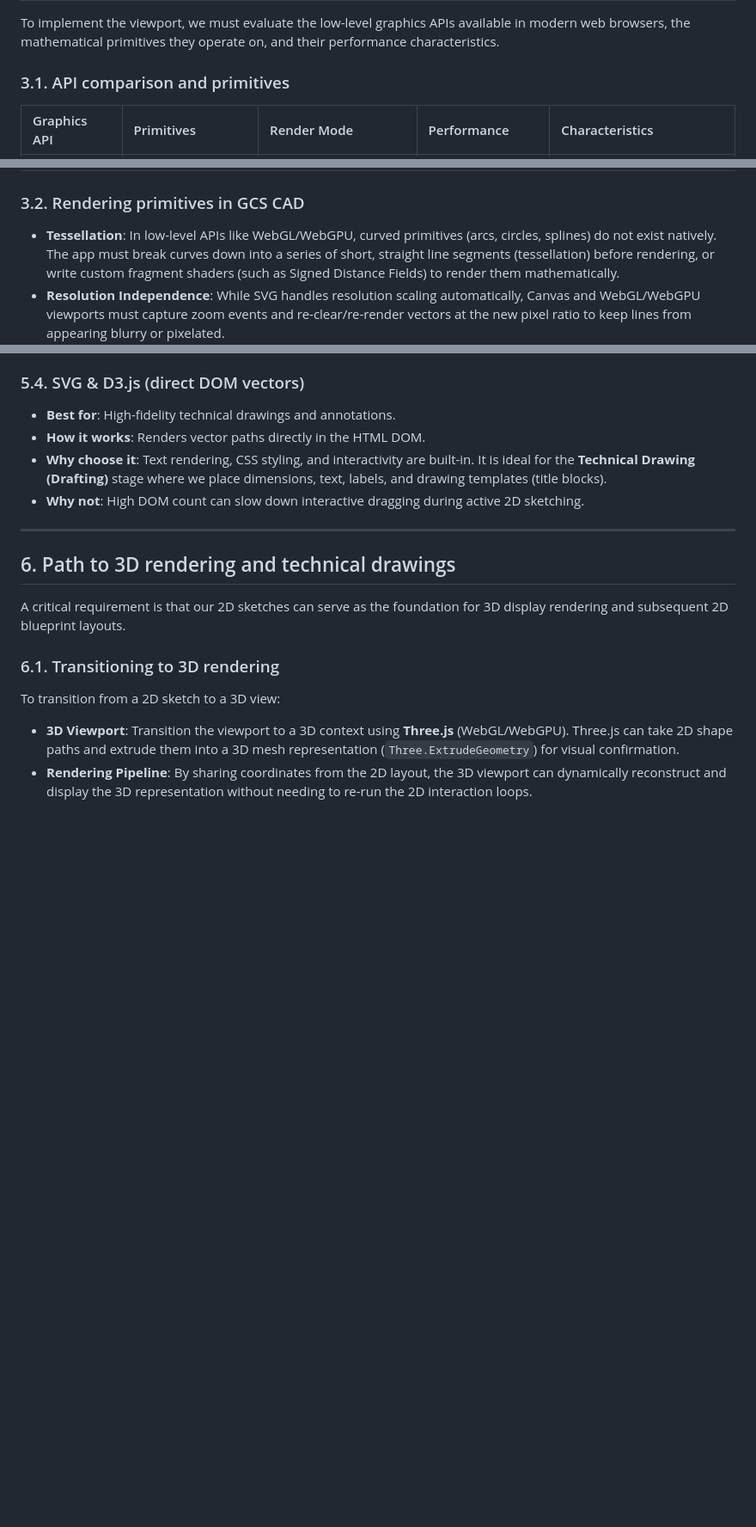
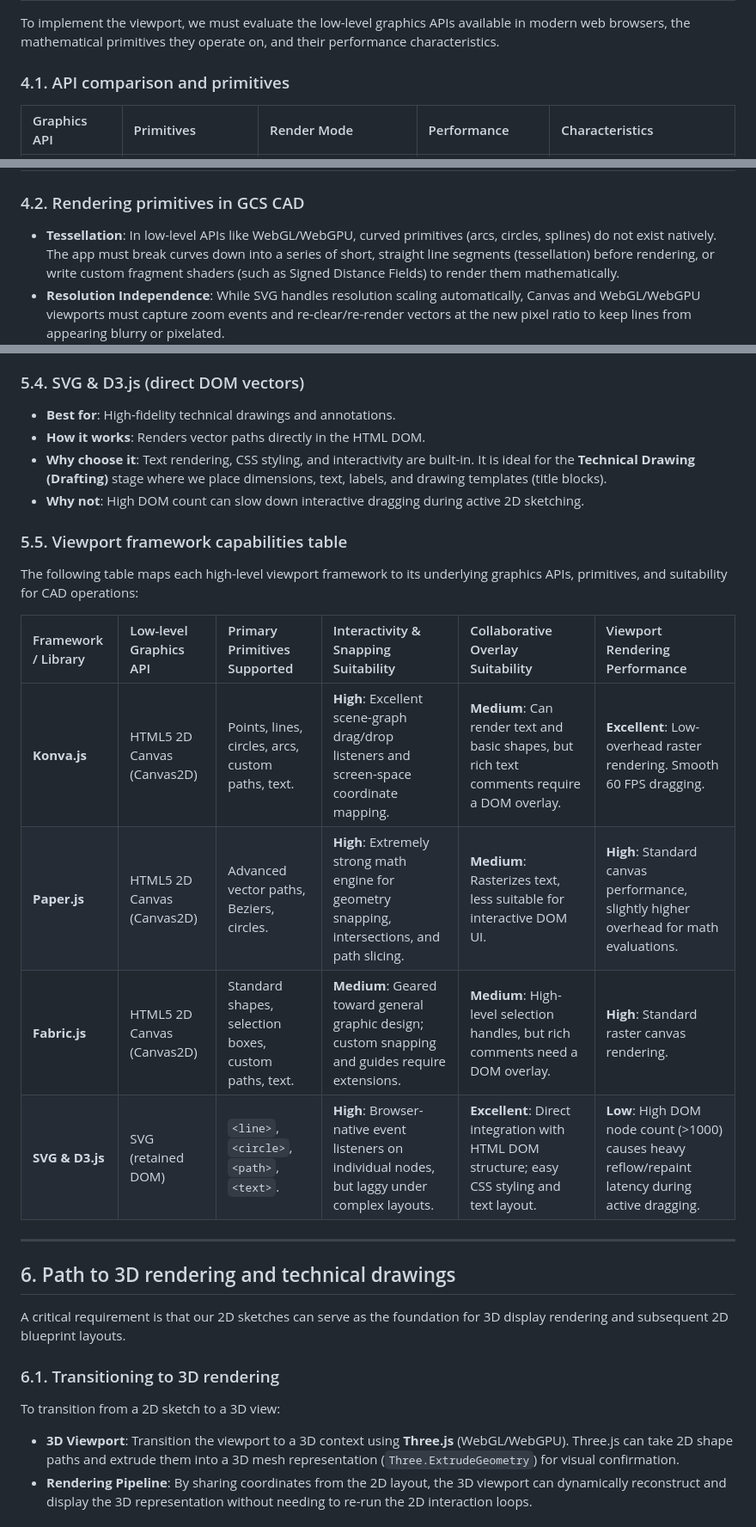
Before and after one commit to gonzojive/webcad, a Markdown page: docs/research/web_2d_drawing_frameworks.md, 3 parts joined by grey strips. Shown at 86% size. GitHub-like rendering; blank space fills up the shorter version.

Commit message:
docs: add viewport framework capabilities comparison table

```diff
--- a/docs/research/web_2d_drawing_frameworks.md
+++ b/docs/research/web_2d_drawing_frameworks.md
@@ -80,7 +80,7 @@ A professional 2D sketching environment relies on a suite of micro-interactions
 
 To implement the viewport, we must evaluate the low-level graphics APIs available in modern web browsers, the mathematical primitives they operate on, and their performance characteristics.
 
-### 3.1. API comparison and primitives
+### 4.1. API comparison and primitives
 
 | Graphics API | Primitives | Render Mode | Performance | Characteristics |
 | :--- | :--- | :--- | :--- | :--- |
@@ -89,7 +89,7 @@ To implement the viewport, we must evaluate the low-level graphics APIs availabl
 | **SVG (Scalable Vector Graphics)** | `<line>`, `<circle>`, `<path>` (lines, arcs, Beziers), `<text>`. | **Vector (Retained)**: Graphic elements are represented as nodes in the HTML DOM. | **Low (Interactive)**: High DOM counts (>1000 nodes) cause layout reflow and paint bottlenecks. | Resolution-independent (crisp at any zoom). Highly styleable via CSS. Excellent for exporting drawings, but **unsuitable** for active CAD viewport rendering. |
 | **HTML DOM Overlay** | `<div>`, `<span>`, input fields, text elements. | **DOM Document Layout**: Structured HTML elements positioned in the document flow. | **N/A (UI-Only)**: Handled by the browser layout engine. | Ideal for text inputs, menus, tooltips, and **collaborative commenting** systems. Can be easily layered on top of a Canvas viewport. |
 
-### 3.2. Rendering primitives in GCS CAD
+### 4.2. Rendering primitives in GCS CAD
 
 *   **Tessellation**: In low-level APIs like WebGL/WebGPU, curved primitives (arcs, circles, splines) do not exist natively. The app must break curves down into a series of short, straight line segments (tessellation) before rendering, or write custom fragment shaders (such as Signed Distance Fields) to render them mathematically.
 *   **Resolution Independence**: While SVG handles resolution scaling automatically, Canvas and WebGL/WebGPU viewports must capture zoom events and re-clear/re-render vectors at the new pixel ratio to keep lines from appearing blurry or pixelated.
@@ -121,6 +121,17 @@ The rendering layer displays the shapes and handles click/drag gestures. We must
 *   **How it works**: Renders vector paths directly in the HTML DOM.
 *   **Why choose it**: Text rendering, CSS styling, and interactivity are built-in. It is ideal for the **Technical Drawing (Drafting)** stage where we place dimensions, text, labels, and drawing templates (title blocks).
 *   **Why not**: High DOM count can slow down interactive dragging during active 2D sketching.
+
+### 5.5. Viewport framework capabilities table
+
+The following table maps each high-level viewport framework to its underlying graphics APIs, primitives, and suitability for CAD operations:
+
+| Framework / Library | Low-level Graphics API | Primary Primitives Supported | Interactivity & Snapping Suitability | Collaborative Overlay Suitability | Viewport Rendering Performance |
+| :--- | :--- | :--- | :--- | :--- | :--- |
+| **Konva.js** | HTML5 2D Canvas (Canvas2D) | Points, lines, circles, arcs, custom paths, text. | **High**: Excellent scene-graph drag/drop listeners and screen-space coordinate mapping. | **Medium**: Can render text and basic shapes, but rich text comments require a DOM overlay. | **Excellent**: Low-overhead raster rendering. Smooth 60 FPS dragging. |
+| **Paper.js** | HTML5 2D Canvas (Canvas2D) | Advanced vector paths, Beziers, circles. | **High**: Extremely strong math engine for geometry snapping, intersections, and path slicing. | **Medium**: Rasterizes text, less suitable for interactive DOM UI. | **High**: Standard canvas performance, slightly higher overhead for math evaluations. |
+| **Fabric.js** | HTML5 2D Canvas (Canvas2D) | Standard shapes, selection boxes, custom paths, text. | **Medium**: Geared toward general graphic design; custom snapping and guides require extensions. | **Medium**: High-level selection handles, but rich comments need a DOM overlay. | **High**: Standard raster canvas rendering. |
+| **SVG & D3.js** | SVG (retained DOM) | `<line>`, `<circle>`, `<path>`, `<text>`. | **High**: Browser-native event listeners on individual nodes, but laggy under complex layouts. | **Excellent**: Direct integration with HTML DOM structure; easy CSS styling and text layout. | **Low**: High DOM node count (>1000) causes heavy reflow/repaint latency during active dragging. |
 
 ---
 
```
